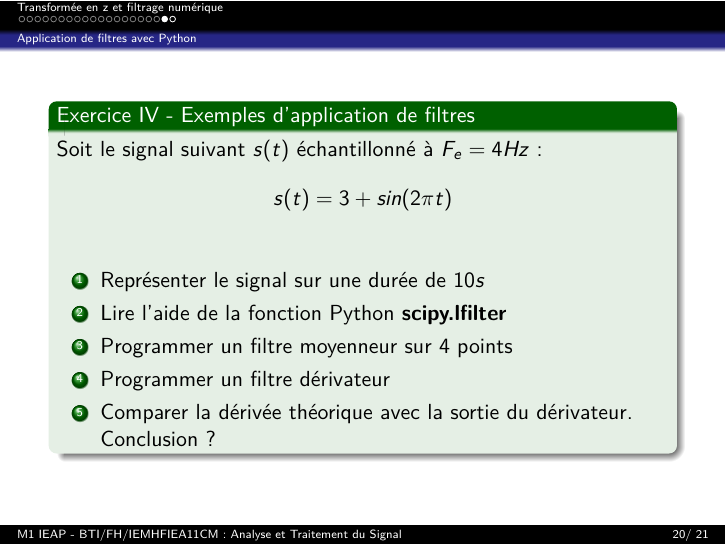
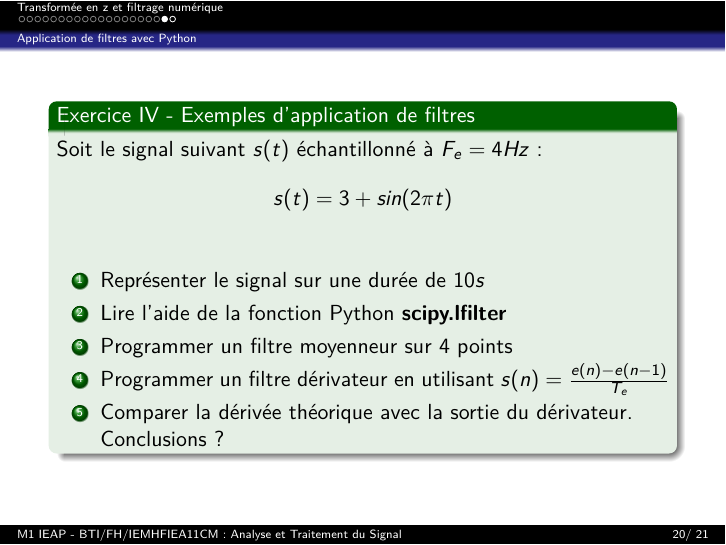
Before and after one commit to fbuloup/FIEA11CM, LaTeX slides (sequence_6.tex): page 31 of 32. Compiled offline with pdfLaTeX.

Commit message:
Update Ex.4 Seq.6

```diff
--- a/sequence_6.tex
+++ b/sequence_6.tex
@@ -350,8 +350,8 @@ $$s(t) = 3 + sin(2\pi t)$$
   \item Représenter le signal sur une durée de $10s$
   \item Lire l'aide de la fonction Python \textbf{scipy.lfilter}
   \item Programmer un filtre moyenneur sur $4$ points
-  \item Programmer un filtre dérivateur
-  \item Comparer la dérivée théorique avec la sortie du dérivateur. Conclusion ?
+  \item Programmer un filtre dérivateur en utilisant $s(n) = \frac{e(n) - e(n-1)}{T_e}$
+  \item Comparer la dérivée théorique avec la sortie du dérivateur. Conclusions ?
 \end{enumerate}
 \end{exampleblock}
 \end{frame}
```
Also changed, not shown: sequence_6.pdf.
